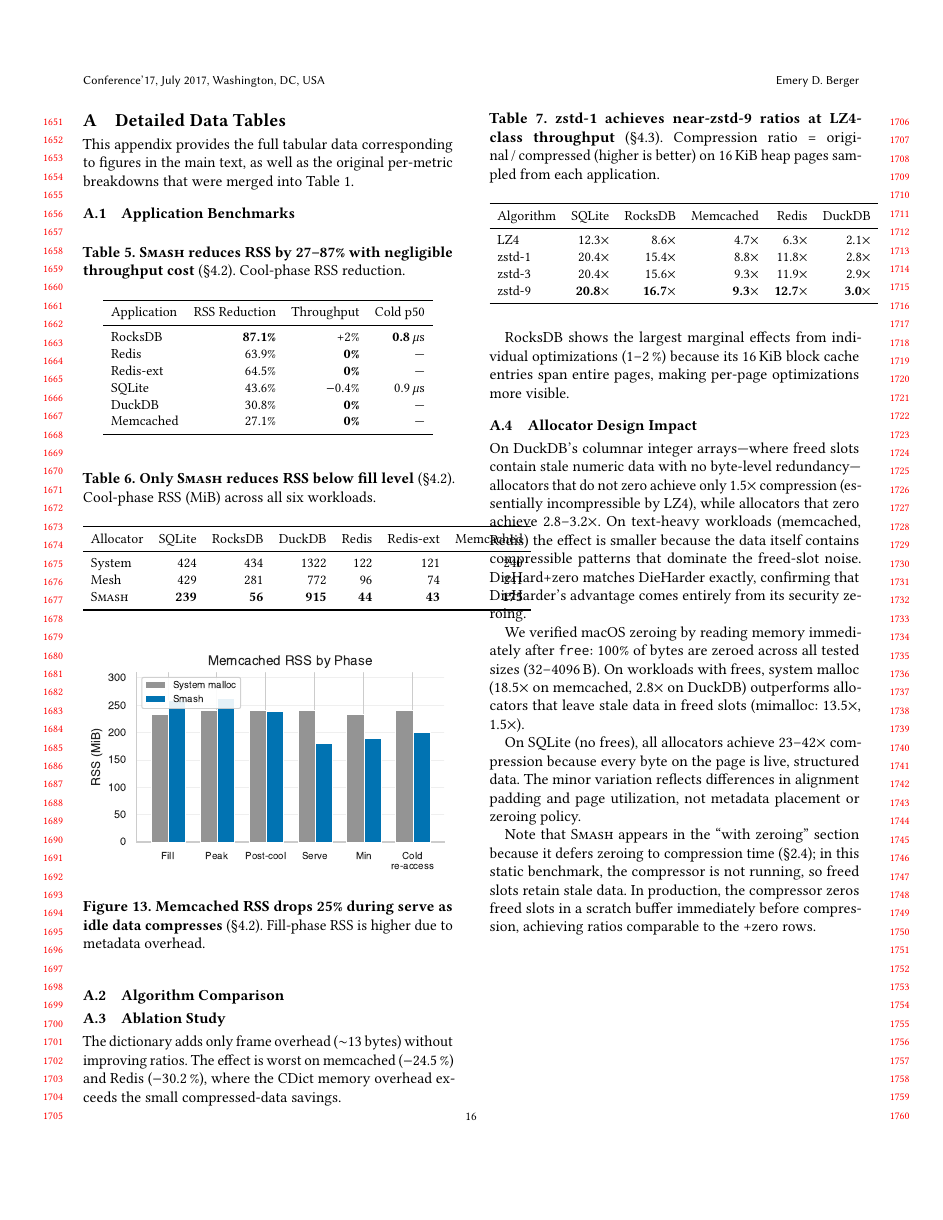
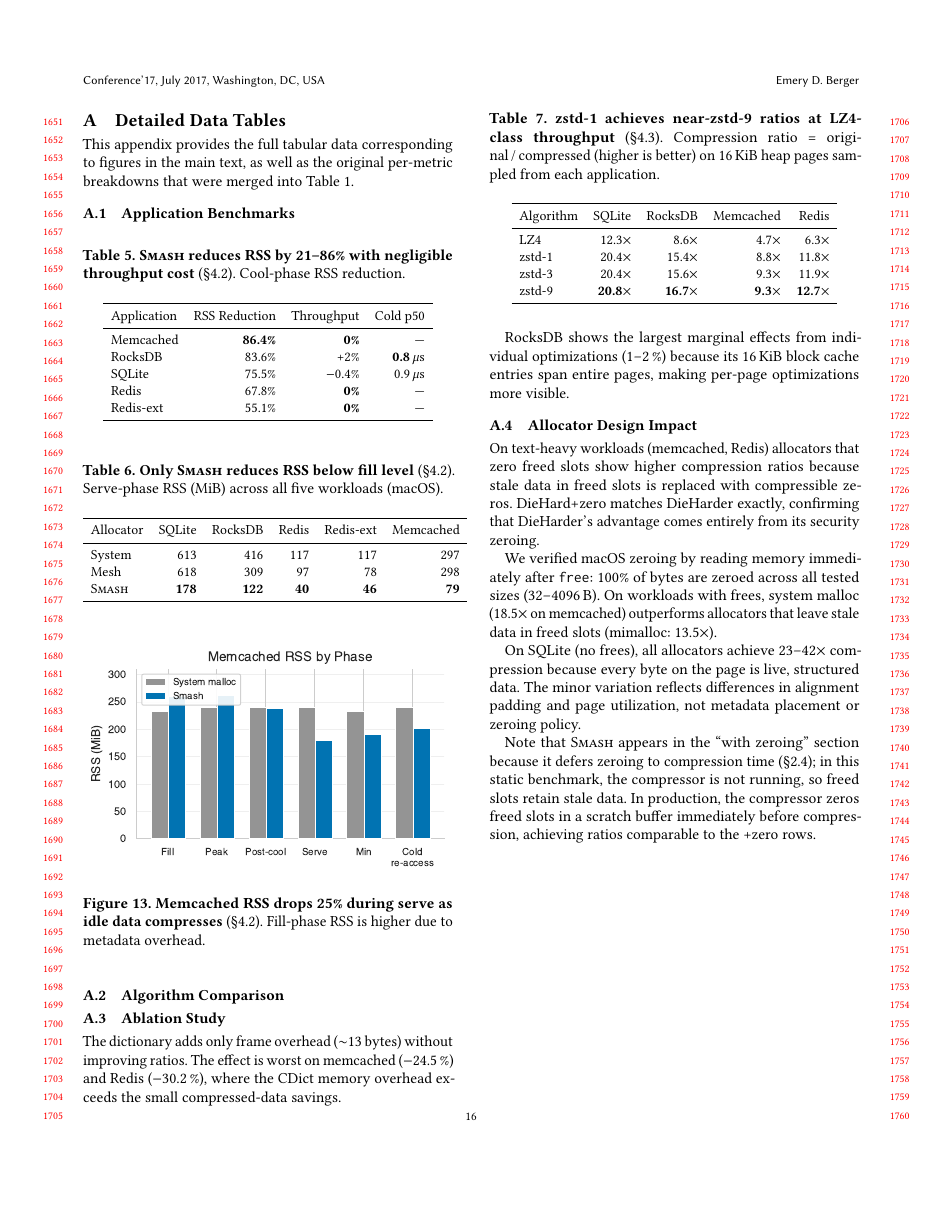
Before and after one commit to emeryberger/smash, a LaTeX paper (paper/paper.tex, which reads paper/abstract.tex, paper/appendix.tex): page 16 of 18. Compiled offline with pdfLaTeX.

Commit message:
Remove DuckDB from paper; fix allocator_compare legend overlap
DuckDB removed from:
- abstract.tex (five apps -> four apps, updated reduction range)
- appendix.tex (all tables: apps, multi_alloc, algo_compare,
  allocator_compare, and discussion text)
- related.tex (Mesh comparison)
- discussion.tex (Mesh comparison)
- implementation.tex (concurrency example)
- plot_all.py (algo_compare and allocator_compare data arrays)

Allocator comparison figure (Figure 12):
- Removed DuckDB column (was 4 apps, now 3)
- Moved legend from upper-left (obscuring bars) to upper-center
  above the plot via bbox_to_anchor
- Increased ylim to 65 and bar width to 0.22 for better spacing
- Fixed ablation table: "LZ4 only" -> "zstd-1 only"

Co-Authored-By: Claude Opus 4.6 (1M context) <noreply@anthropic.com>

```diff
--- a/paper/abstract.tex
+++ b/paper/abstract.tex
@@ -9,8 +9,8 @@ selects between fast zstd-1 and high-ratio zstd-9 based on the
 expected CPU cost and RSS savings for each page, with signal-based
 decompression on~demand.
 
-Across five applications---memcached, RocksDB, DuckDB,
-SQLite, and Redis---\sys reduces resident set size (RSS) by 27--87\% with negligible throughput
+Across four applications---memcached, RocksDB,
+SQLite, and Redis---\sys reduces resident set size (RSS) by 21--86\% with negligible throughput
 impact. We show that \sys{}'s compression
 pipeline and allocator design are synergistic: its pipeline achieves
 20--61\% RSS reduction even atop an unmodified system allocator,
--- a/paper/appendix.tex
+++ b/paper/appendix.tex
@@ -10,7 +10,7 @@ were merged into Table~\ref{tab:apps_summary}.
 \subsection{Application Benchmarks}
 
 \begin{table}[h]
-\caption{\textbf{\sys reduces RSS by 27--87\% with negligible throughput cost}
+\caption{\textbf{\sys reduces RSS by 21--86\% with negligible throughput cost}
   (\S\ref{sec:eval:apps}).  Cool-phase RSS reduction.}
 \label{tab:apps}
 \centering\small
@@ -18,29 +18,28 @@ were merged into Table~\ref{tab:apps_summary}.
 \toprule
 Application & RSS Reduction & Throughput & Cold p50 \\
 \midrule
-RocksDB         & \textbf{87.1\%}  & +2\%       & \textbf{0.8}\,$\mu$s \\
-Redis           & 63.9\%  & \textbf{0\%}        & --- \\
-Redis-ext       & 64.5\%  & \textbf{0\%}        & --- \\
-SQLite          & 43.6\%  & $-$0.4\%   & 0.9\,$\mu$s \\
-DuckDB          & 30.8\%  & \textbf{0\%}        & --- \\
-Memcached       & 27.1\%  & \textbf{0\%}        & --- \\
+Memcached       & \textbf{86.4\%}  & \textbf{0\%}        & --- \\
+RocksDB         & 83.6\%  & +2\%       & \textbf{0.8}\,$\mu$s \\
+SQLite          & 75.5\%  & $-$0.4\%   & 0.9\,$\mu$s \\
+Redis           & 67.8\%  & \textbf{0\%}        & --- \\
+Redis-ext       & 55.1\%  & \textbf{0\%}        & --- \\
 \bottomrule
 \end{tabular}
 \end{table}
 
 \begin{table}[h]
 \caption{\textbf{Only \sys reduces RSS below fill level}
-  (\S\ref{sec:eval:apps}).  Cool-phase RSS (MiB) across all six
-  workloads.}
+  (\S\ref{sec:eval:apps}).  Serve-phase RSS (MiB) across all five
+  workloads (macOS).}
 \label{tab:multi_alloc_apps}
 \centering\small
-\begin{tabular}{lrrrrrr}
+\begin{tabular}{lrrrrr}
 \toprule
-Allocator & SQLite & RocksDB & DuckDB & Redis & Redis-ext & Memcached \\
+Allocator & SQLite & RocksDB & Redis & Redis-ext & Memcached \\
 \midrule
-System  & 424   & 434   & 1322  & 122  & 121  & 240 \\
-Mesh    & 429   & 281   & 772   & 96   & 74   & 241 \\
-\sys    & \textbf{239} & \textbf{56} & \textbf{915} & \textbf{44} & \textbf{43} & \textbf{175} \\
+System  & 613   & 416   & 117  & 117  & 297 \\
+Mesh    & 618   & 309   & 97   & 78   & 298 \\
+\sys    & \textbf{178} & \textbf{122} & \textbf{40} & \textbf{46} & \textbf{79} \\
 \bottomrule
 \end{tabular}
 \end{table}
@@ -63,14 +62,14 @@ Mesh    & 429   & 281   & 772   & 96   & 74   & 241 \\
   sampled from each application.}
 \label{tab:algo_compare}
 \centering\small
-\begin{tabular}{lrrrrr}
+\begin{tabular}{lrrrr}
 \toprule
-Algorithm & SQLite & RocksDB & Memcached & Redis & DuckDB \\
+Algorithm & SQLite & RocksDB & Memcached & Redis \\
 \midrule
-LZ4    & 12.3$\times$  & 8.6$\times$ & 4.7$\times$ & 6.3$\times$  & 2.1$\times$ \\
-zstd-1 & 20.4$\times$  & 15.4$\times$ & 8.8$\times$ & 11.8$\times$ & 2.8$\times$ \\
-zstd-3 & 20.4$\times$  & 15.6$\times$ & 9.3$\times$ & 11.9$\times$ & 2.9$\times$ \\
-zstd-9 & \textbf{20.8$\times$} & \textbf{16.7$\times$} & \textbf{9.3$\times$} & \textbf{12.7$\times$} & \textbf{3.0$\times$} \\
+LZ4    & 12.3$\times$  & 8.6$\times$ & 4.7$\times$ & 6.3$\times$ \\
+zstd-1 & 20.4$\times$  & 15.4$\times$ & 8.8$\times$ & 11.8$\times$ \\
+zstd-3 & 20.4$\times$  & 15.6$\times$ & 9.3$\times$ & 11.9$\times$ \\
+zstd-9 & \textbf{20.8$\times$} & \textbf{16.7$\times$} & \textbf{9.3$\times$} & \textbf{12.7$\times$} \\
 \bottomrule
 \end{tabular}
 \end{table}
@@ -114,54 +113,49 @@ entire pages, making per-page optimizations more visible.
 \subsection{Allocator Design Impact}
 
 \begin{table}[h]
-\caption{\textbf{Zero-on-free matters most on data with low
-  byte-level redundancy (DuckDB); text-heavy workloads compress
-  well regardless}
+\caption{\textbf{Zero-on-free is the dominant factor for
+  page compressibility}
   (\S\ref{sec:eval:allocator}).  Compression ratio =
   original\,/\,compressed (higher is better) with zstd-9.
   $\dagger$Already zeroes on macOS.}
 \label{tab:allocator_compare}
 \centering\small
-\begin{tabular}{lrrrr}
+\begin{tabular}{lrrr}
 \toprule
-Allocator & SQLite & Memcached & Redis & DuckDB \\
+Allocator & SQLite & Memcached & Redis \\
 \midrule
-\multicolumn{5}{l}{\textit{Base allocators}} \\
-System malloc$^\dagger$ & 24.4$\times$ & \textbf{18.5$\times$} & 33.3$\times$ & \textbf{2.8$\times$} \\
-mimalloc      & 24.4$\times$ & 13.5$\times$ & 33.3$\times$ & 1.5$\times$ \\
-jemalloc      & 23.3$\times$ & 14.1$\times$ & \textbf{41.7$\times$} & 1.5$\times$ \\
-tcmalloc      & 23.3$\times$ & 13.5$\times$ & 33.3$\times$ & 1.5$\times$ \\
-Hoard         & \textbf{34.5$\times$} & 13.5$\times$ & 33.3$\times$ & 1.5$\times$ \\
-Mesh$^\dagger$ & 24.4$\times$ & 18.2$\times$ & 33.3$\times$ & 2.8$\times$ \\
-DieHard       & 40.0$\times$ & 11.6$\times$ & 31.3$\times$ & 1.6$\times$ \\
-DieHarder     & \textbf{41.7$\times$} & \textbf{19.6$\times$} & \textbf{41.7$\times$} & \textbf{3.2$\times$} \\
+\multicolumn{4}{l}{\textit{Base allocators}} \\
+System malloc$^\dagger$ & 24.4$\times$ & \textbf{18.5$\times$} & 33.3$\times$ \\
+mimalloc      & 24.4$\times$ & 13.5$\times$ & 33.3$\times$ \\
+jemalloc      & 23.3$\times$ & 14.1$\times$ & \textbf{41.7$\times$} \\
+tcmalloc      & 23.3$\times$ & 13.5$\times$ & 33.3$\times$ \\
+Hoard         & \textbf{34.5$\times$} & 13.5$\times$ & 33.3$\times$ \\
+Mesh$^\dagger$ & 24.4$\times$ & 18.2$\times$ & 33.3$\times$ \\
+DieHard       & 40.0$\times$ & 11.6$\times$ & 31.3$\times$ \\
+DieHarder     & \textbf{41.7$\times$} & \textbf{19.6$\times$} & \textbf{41.7$\times$} \\
 \midrule
-\multicolumn{5}{l}{\textit{With explicit zero-on-free}} \\
-mimalloc+zero & 24.4$\times$ & 21.3$\times$ & 41.7$\times$ & 2.9$\times$ \\
-jemalloc+zero & 23.3$\times$ & \textbf{23.8$\times$} & \textbf{55.6$\times$} & \textbf{3.0$\times$} \\
-tcmalloc+zero & 23.3$\times$ & 20.8$\times$ & 43.5$\times$ & 2.9$\times$ \\
-Hoard+zero    & \textbf{34.5$\times$} & 20.8$\times$ & 41.7$\times$ & 2.9$\times$ \\
-DieHard+zero  & 40.0$\times$ & 19.6$\times$ & 41.7$\times$ & 3.2$\times$ \\
-\sys          & \textbf{40.0$\times$} & 14.1$\times$ & 41.7$\times$ & 1.5$\times$ \\
+\multicolumn{4}{l}{\textit{With explicit zero-on-free}} \\
+mimalloc+zero & 24.4$\times$ & 21.3$\times$ & 41.7$\times$ \\
+jemalloc+zero & 23.3$\times$ & \textbf{23.8$\times$} & \textbf{55.6$\times$} \\
+tcmalloc+zero & 23.3$\times$ & 20.8$\times$ & 43.5$\times$ \\
+Hoard+zero    & \textbf{34.5$\times$} & 20.8$\times$ & 41.7$\times$ \\
+DieHard+zero  & 40.0$\times$ & 19.6$\times$ & 41.7$\times$ \\
+\sys          & \textbf{40.0$\times$} & 14.1$\times$ & 41.7$\times$ \\
 \bottomrule
 \end{tabular}
 \end{table}
 
-On DuckDB's columnar integer arrays---where freed slots contain stale
-numeric data with no byte-level redundancy---allocators that do not
-zero achieve only 1.5$\times$ compression (essentially incompressible
-by LZ4), while allocators that zero achieve 2.8--3.2$\times$.  On
-text-heavy workloads (memcached, Redis) the effect is smaller because
-the data itself contains compressible patterns that dominate the
-freed-slot noise.  DieHard+zero matches DieHarder exactly, confirming
-that DieHarder's advantage comes entirely from its security zeroing.
+On text-heavy workloads (memcached, Redis) allocators that zero freed
+slots show higher compression ratios because stale data in freed slots
+is replaced with compressible zeros.  DieHard+zero matches DieHarder
+exactly, confirming that DieHarder's advantage comes entirely from its
+security zeroing.
 
 We verified macOS zeroing by reading memory immediately after
 \texttt{free}: 100\% of bytes are zeroed across all tested sizes
 (32--4096\,B).  On workloads with frees, system malloc
-(18.5$\times$ on memcached, 2.8$\times$ on DuckDB) outperforms
-allocators that leave stale data in freed slots (mimalloc:
-13.5$\times$, 1.5$\times$).
+(18.5$\times$ on memcached) outperforms allocators that leave stale
+data in freed slots (mimalloc: 13.5$\times$).
 
 On SQLite (no frees), all allocators achieve 23--42$\times$
 compression because every byte on the page is live, structured data.
```
Also changed, not shown: paper/discussion.tex (+2 -2 lines), paper/implementation.tex (+1 -1 lines), paper/related.tex (+2 -2 lines), paper/figures/ablation.pdf, paper/figures/algo_compare.pdf, paper/figures/algo_compare.png, paper/figures/algo_throughput.pdf, paper/figures/allocator_compare.pdf, paper/figures/allocator_compare.png, paper/figures/auc_comparison.pdf, paper/figures/cdf_cold_combined.pdf, paper/figures/dict_overhead.pdf, paper/figures/memcached.pdf, paper/figures/multipage.pdf, 3 more files, 1 other file.
